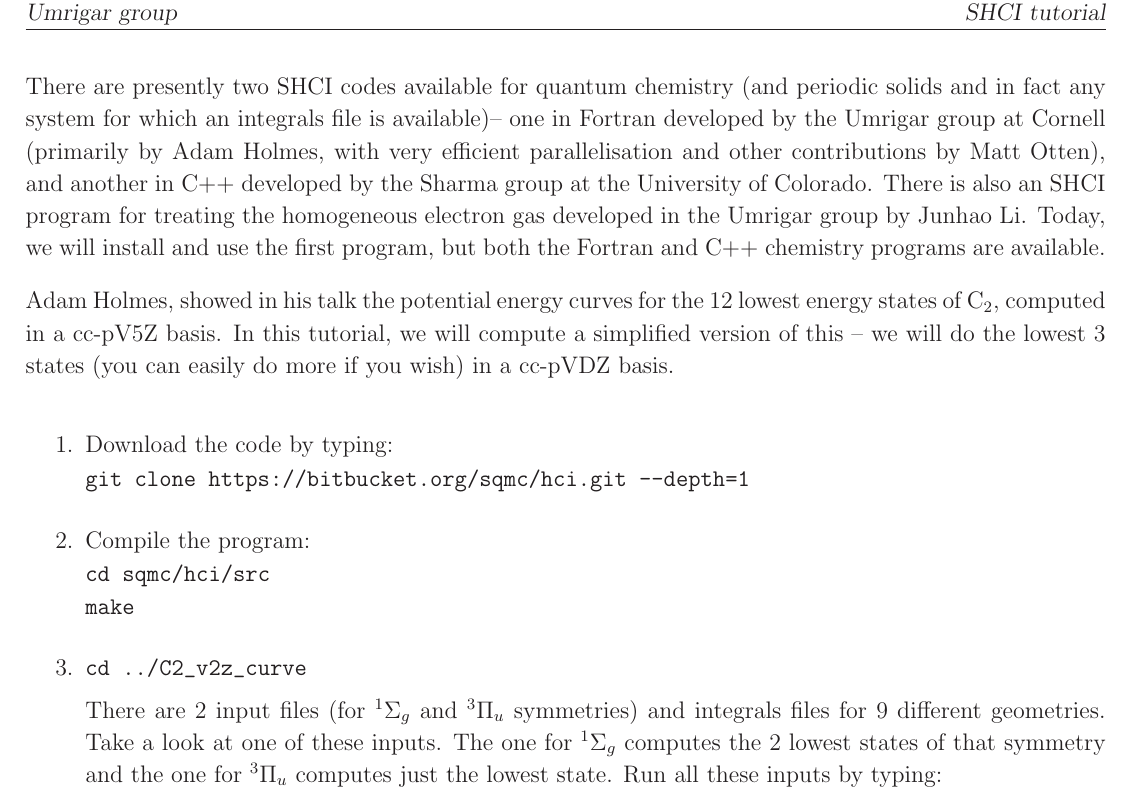
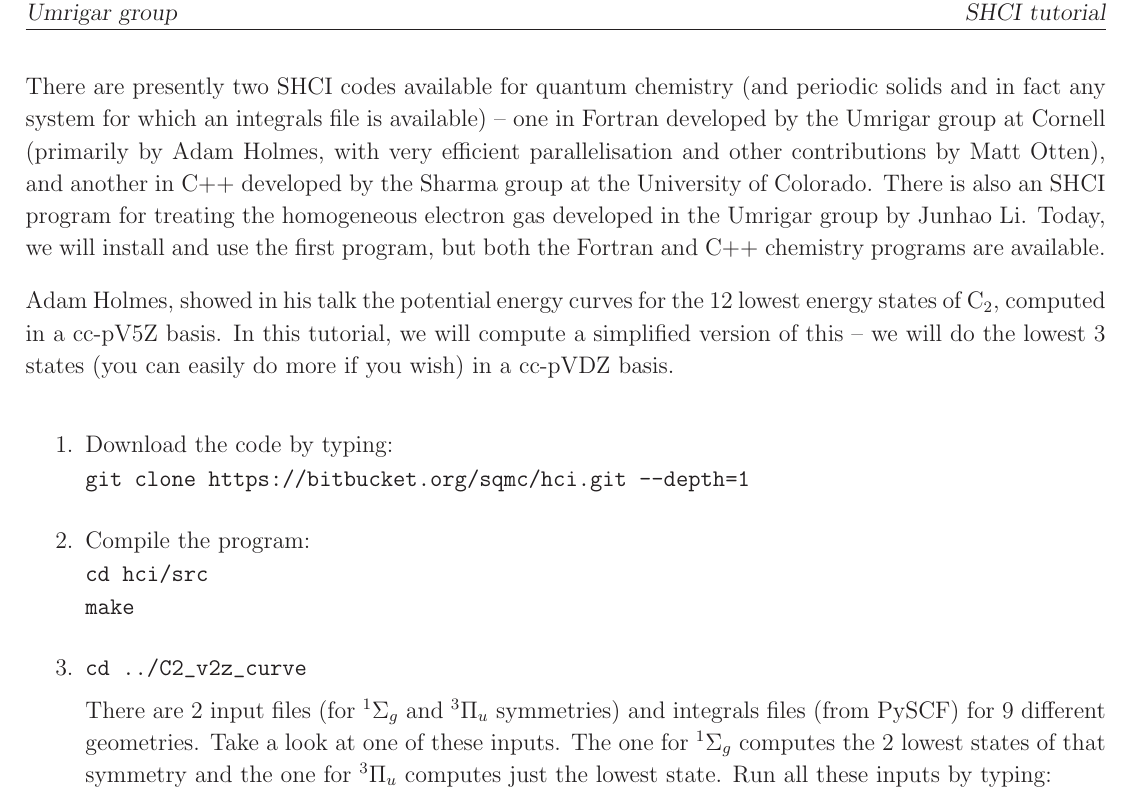
Before and after one commit to QMC-Cornell/sqmc, a LaTeX CV (C2_v2z_curve/tutorial.tex): part of page 2 of 2, cut so that both start at the same text. Compiled offline with LaTeX, dvips and Ghostscript.

Commit message:
tutorial

```diff
--- a/C2_v2z_curve/tutorial.tex
+++ b/C2_v2z_curve/tutorial.tex
@@ -191,14 +191,14 @@ git clone https://bitbucket.org/sqmc/hci.git --depth=1
 \item
 Compile the program:\vspace{-5mm}
 \begin{verbatim}
-cd sqmc/hci/src
+cd hci/src
 make
 \end{verbatim}
 \item
 \begin{verbatim}
 cd ../C2_v2z_curve
 \end{verbatim}
-There are 2 input files (for $^1\Sigma_g$ and $^3\Pi_u$ symmetries) and integrals files for 9 different geometries.  Take a look at one of these inputs.
+There are 2 input files (for $^1\Sigma_g$ and $^3\Pi_u$ symmetries) and integrals files (from PySCF) for 9 different geometries.  Take a look at one of these inputs.
 The one for $^1\Sigma_g$ computes the 2 lowest states of that symmetry and the one for $^3\Pi_u$ computes just the lowest state.
 Run all these inputs by typing:
 \begin{verbatim}
```
Also changed, not shown: C2_v2z_curve/tutorial.pdf, C2_v2z_curve/tutorial.tex (2 more changed lines).
